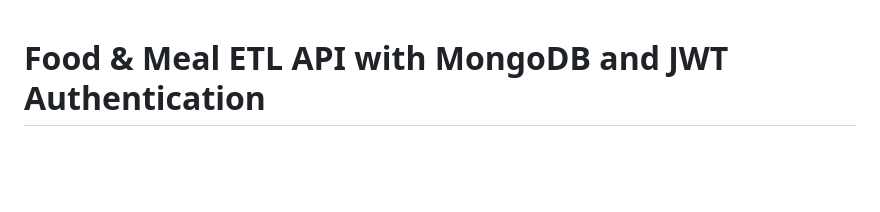
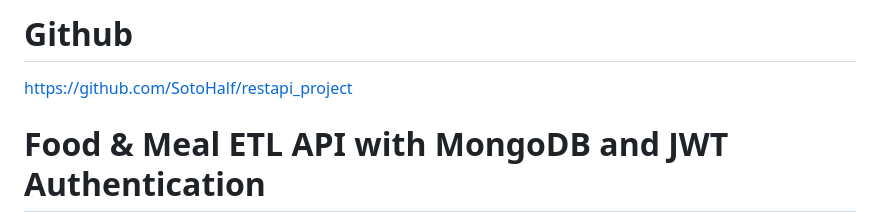
Before and after one commit to SotoHalf/restapi_project, a Markdown page: README.md, the part around the change. Rendered like a GitHub page; blank space fills up the shorter version.

```diff
--- a/README.md
+++ b/README.md
@@ -1,3 +1,7 @@
+# Github
+
+https://github.com/SotoHalf/restapi_project
+
 # Food & Meal ETL API with MongoDB and JWT Authentication
 
 This project is an API for extracting, transforming, and loading (ETL) food data from different sources (`OpenFoodFacts` and `TheMealDB`) into MongoDB, along with JWT-based authentication to access different dashboards and protected routes.
```
